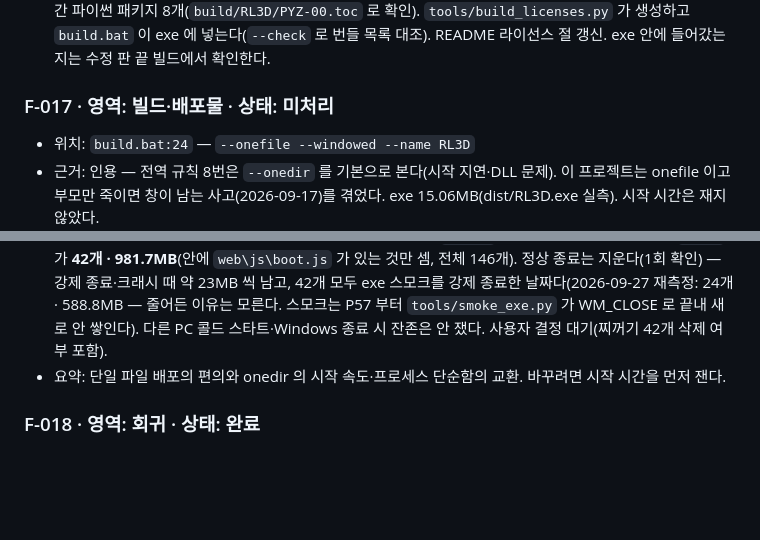
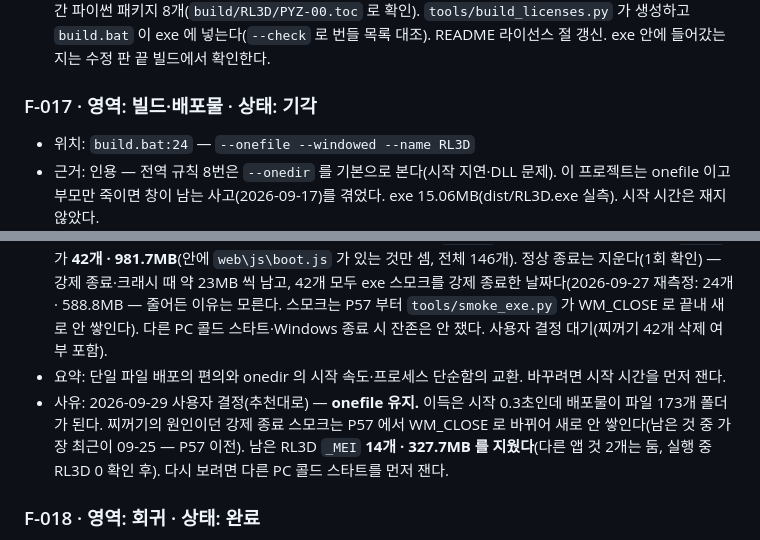
Before and after one commit to yim2412/RL3D, a Markdown page: docs/audit/FINDINGS.md, 2 parts joined by grey strips. Rendered like a GitHub page; blank space fills up the shorter version.

Commit message:
F-017 기각 — 단일 exe 유지, 남은 _MEI 찌꺼기 14개(327.7MB) 삭제
사용자 결정(추천대로). onedir 로 얻는 것은 시작 0.3초인데 배포물이 파일 173개 폴더가 된다.
찌꺼기의 원인이던 강제 종료 스모크는 P57 에서 WM_CLOSE 로 바뀌었고, 남은 것 중 가장 최근이
09-25(P57 이전)라 새로 쌓이지 않는다. 안에 web\js\boot.js 가 있는 RL3D 것만 지웠고
(다른 앱 _MEI 2개는 둠), 지우기 전에 실행 중인 RL3D 가 없음을 확인했다.

Co-Authored-By: Claude Opus 5.5 <noreply@anthropic.com>

```diff
--- a/docs/audit/FINDINGS.md
+++ b/docs/audit/FINDINGS.md
@@ -212,7 +212,7 @@
 - 요약: 판단용 숫자 — 필요한 전문 2개(MapLibre BSD-3, satellite.js MIT) · 추가 크기 수 KB. 릴리스 페이지에 붙일지 exe 에 넣을지 결정.
 - 결과: `THIRD_PARTY_LICENSES.txt`(609줄) — JS 2 · Natural Earth · Python 런타임 · exe 에 실제로 들어간 파이썬 패키지 8개(`build/RL3D/PYZ-00.toc` 로 확인). `tools/build_licenses.py` 가 생성하고 `build.bat` 이 exe 에 넣는다(`--check` 로 번들 목록 대조). README 라이선스 절 갱신. exe 안에 들어갔는지는 수정 판 끝 빌드에서 확인한다.
 
-### F-017 · 영역: 빌드·배포물 · 상태: 미처리
+### F-017 · 영역: 빌드·배포물 · 상태: 기각
 - 위치: `build.bat:24` — `--onefile --windowed --name RL3D`
 - 근거: 인용 — 전역 규칙 8번은 `--onedir` 를 기본으로 본다(시작 지연·DLL 문제). 이 프로젝트는 onefile 이고 부모만 죽이면 창이 남는 사고(2026-09-17)를 겪었다. exe 15.06MB(dist/RL3D.exe 실측). 시작 시간은 재지 않았다.
 - 이력: [기존: CLAUDE.md exe 스모크 항목]
@@ -223,6 +223,7 @@
 - 대상: build.bat, README.md, CLAUDE.md
 - 설계 실측(2026-09-25): 같은 플래그로 onedir 를 따로 빌드(16초, 파일 173개 · 28.62MB / onefile 14.37MB)해 번갈아 5회씩 기동, 로그 시각 중앙값(데운 상태) — 파이썬 시작 0.48 → 0.18초 · 첫 API 호출 1.69 → 1.38초 · 프로세스 2 → 1. **결정적인 것은 따로 나왔다**: `%TEMP%` 에 onefile 이 못 지운 RL3D `_MEI*` 가 **42개 · 981.7MB**(안에 `web\js\boot.js` 가 있는 것만 셈, 전체 146개). 정상 종료는 지운다(1회 확인) — 강제 종료·크래시 때 약 23MB 씩 남고, 42개 모두 exe 스모크를 강제 종료한 날짜다(2026-09-27 재측정: 24개 · 588.8MB — 줄어든 이유는 모른다. 스모크는 P57 부터 `tools/smoke_exe.py` 가 WM_CLOSE 로 끝내 새로 안 쌓인다). 다른 PC 콜드 스타트·Windows 종료 시 잔존은 안 쟀다. 사용자 결정 대기(찌꺼기 42개 삭제 여부 포함).
 - 요약: 단일 파일 배포의 편의와 onedir 의 시작 속도·프로세스 단순함의 교환. 바꾸려면 시작 시간을 먼저 잰다.
+- 사유: 2026-09-29 사용자 결정(추천대로) — **onefile 유지.** 이득은 시작 0.3초인데 배포물이 파일 173개 폴더가 된다. 찌꺼기의 원인이던 강제 종료 스모크는 P57 에서 WM_CLOSE 로 바뀌어 새로 안 쌓인다(남은 것 중 가장 최근이 09-25 — P57 이전). 남은 RL3D `_MEI` **14개 · 327.7MB 를 지웠다**(다른 앱 것 2개는 둠, 실행 중 RL3D 0 확인 후). 다시 보려면 다른 PC 콜드 스타트를 먼저 잰다.
 
 ### F-018 · 영역: 회귀 · 상태: 완료
 - 위치: `web/js/focus.js:100` — `if (focusTimer) clearInterval(focusTimer);`
```
